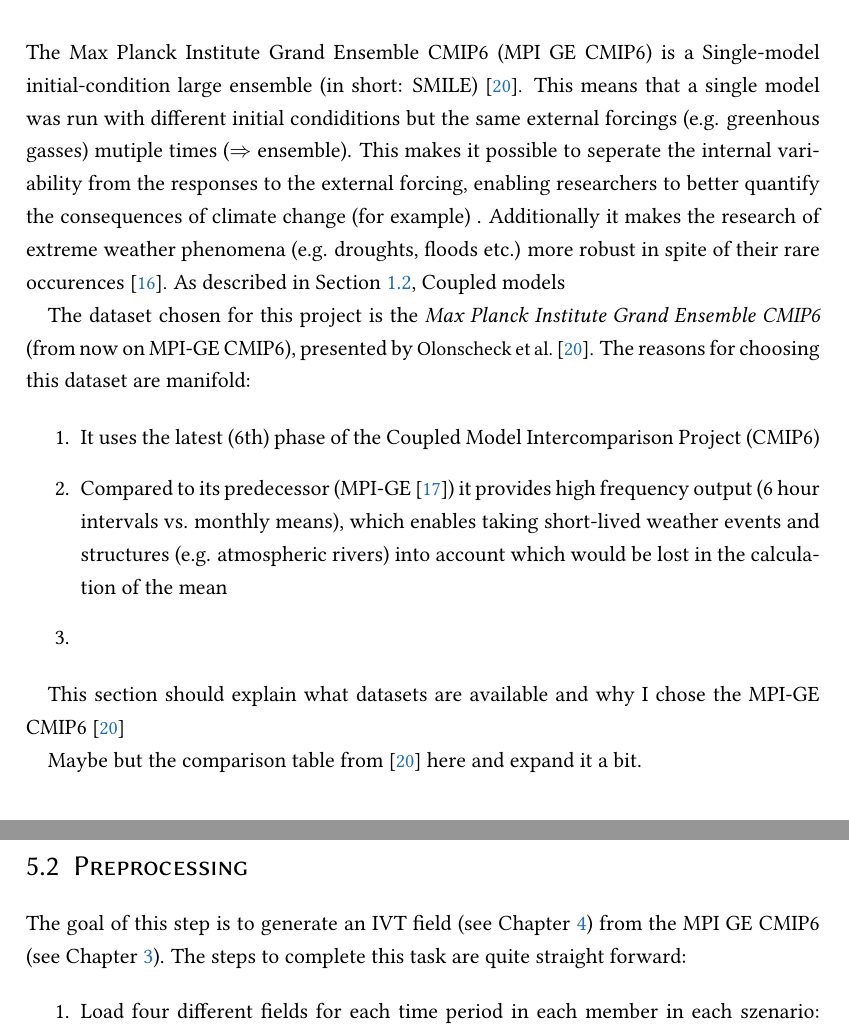
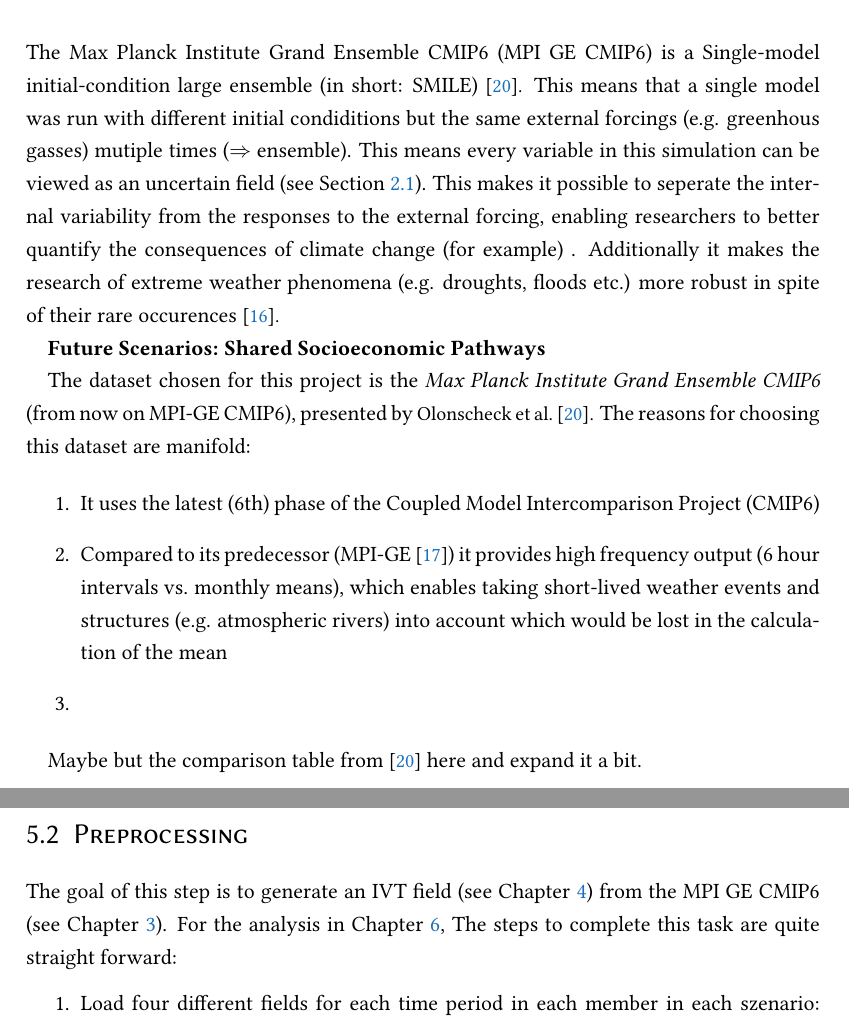
Before and after one commit to yum-yab/master_thesis, a LaTeX thesis (thesis/Thesis.tex, which reads thesis/chapters/2_dataset.tex, thesis/chapters/4_realization.tex): two parts of pages 13 and 23 of 37, joined at a grey line, cut so that both start at the same text. Compiled offline with pdfLaTeX.

Commit message:
Adds some thesis changes

```diff
--- a/thesis/chapters/2_dataset.tex
+++ b/thesis/chapters/2_dataset.tex
@@ -3,9 +3,17 @@
 
 The Max Planck Institute Grand Ensemble CMIP6 (MPI GE CMIP6) is a Single-model initial-condition large ensemble (in short: SMILE) \cite{olonscheck_new_2023}.
 This means that a single model was run with different initial condiditions but the same external forcings (e.g. greenhous gasses) mutiple times ($\Rightarrow$ ensemble).
+This means every variable in this simulation can be viewed as an uncertain field (see Section~\ref{sec:uncertainfields}).
 This makes it possible to seperate the internal variability from the responses to the external forcing, enabling researchers to better quantify the consequences of climate change (for example) .
 Additionally it makes the research of extreme weather phenomena (e.g. droughts, floods etc.) more robust in spite of their rare occurences \cite{maher_large_2021}.
-As described in Section \ref{sec:climate}, Coupled models
+% As described in Section \ref{sec:climate}, Coupled models
+
+
+\textbf{Future Scenarios: Shared Socioeconomic Pathways}
+
+
+
+
 
 
 The dataset chosen for this project is the \textit{Max Planck Institute Grand Ensemble CMIP6} (from now on MPI-GE CMIP6), presented by \citeauthor{olonscheck_new_2023} \cite{olonscheck_new_2023}.
@@ -18,7 +26,7 @@
 \end{enumerate}
 
 
-This section should explain what datasets are available and why I chose the MPI-GE CMIP6 \cite{olonscheck_new_2023}
+% This section should explain what datasets are available and why I chose the MPI-GE CMIP6 \cite{olonscheck_new_2023}
 
 Maybe but the comparison table from \cite{olonscheck_new_2023} here and expand it a bit.
 
--- a/thesis/chapters/4_realization.tex
+++ b/thesis/chapters/4_realization.tex
@@ -11,6 +11,7 @@
 \section{Preprocessing}
 
 The goal of this step is to generate an IVT field (see Chapter \ref{ch:related_work}) from the MPI GE CMIP6 (see Chapter \ref{ch:dataset}).
+For the analysis in Chapter \ref{ch:results},
 The steps to complete this task are quite straight forward:
 
 \begin{enumerate}
```
Also changed, not shown: thesis/chapters/0_intro.tex (+1 -1 lines), thesis/chapters/5_evaluation.tex (+1 -1 lines), thesis/Thesis.pdf.
